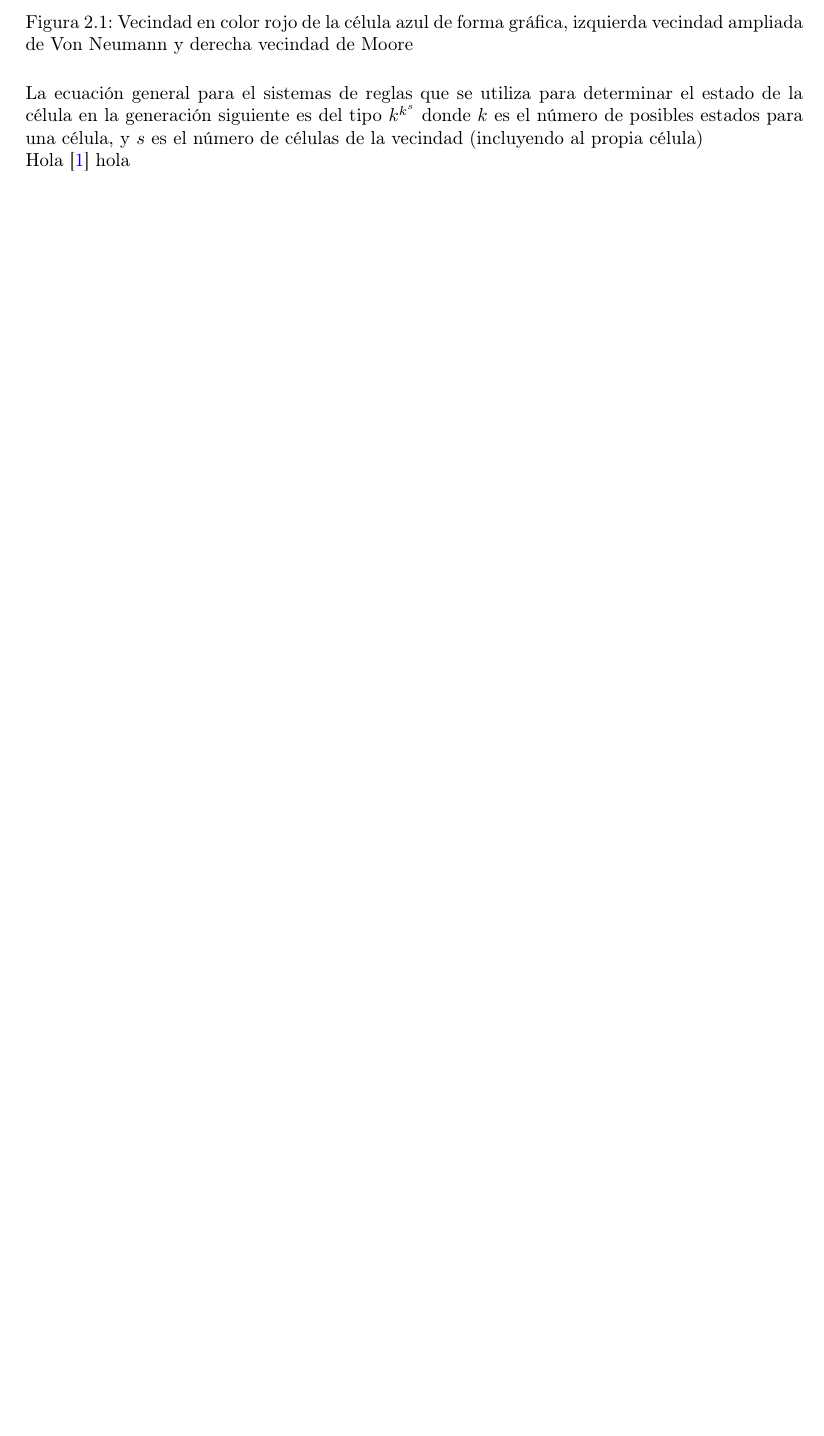
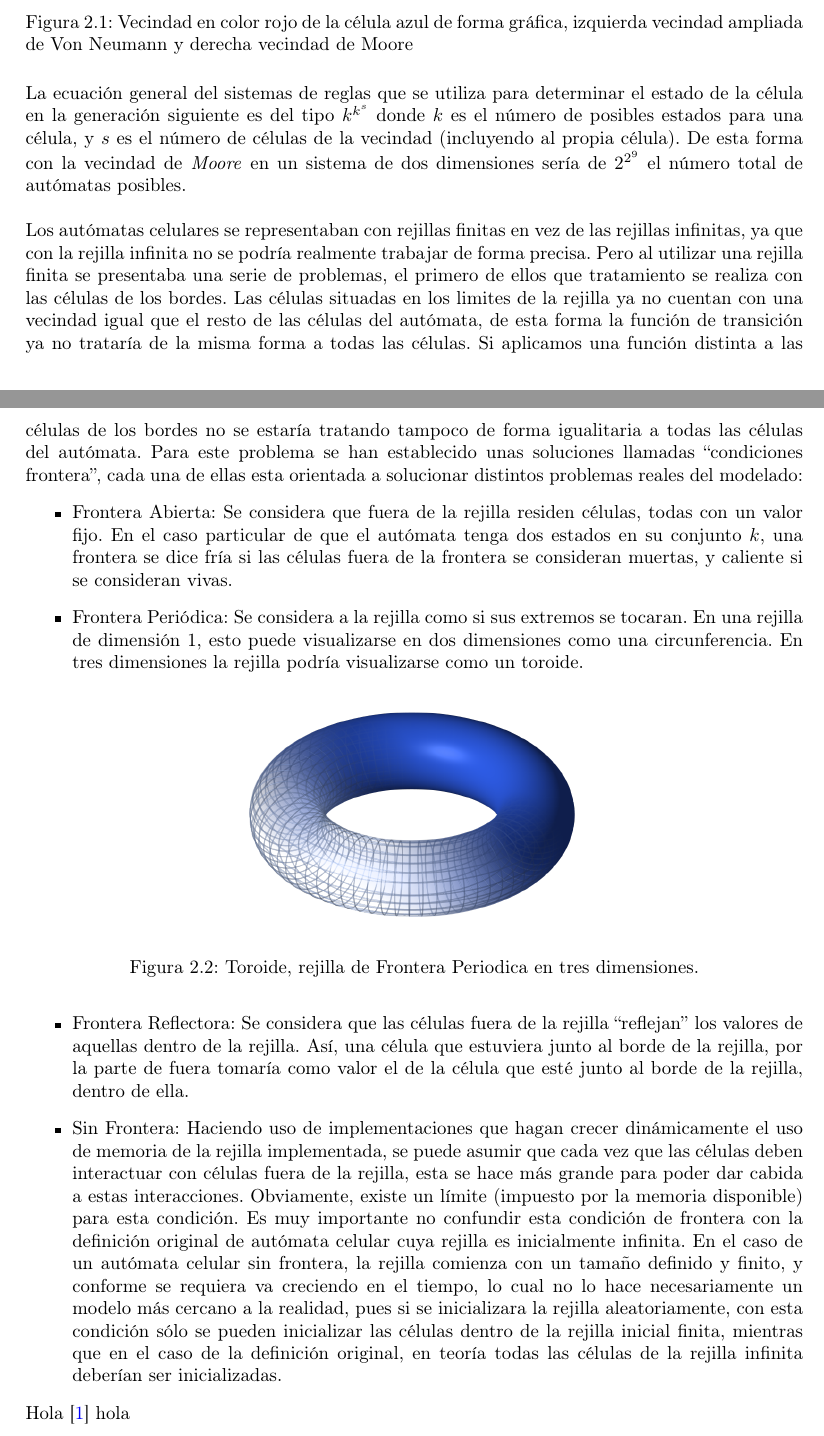
Before and after one commit to Joselmo/MC_trabajo, a LaTeX paper (Memoria.tex): part of page 3 of 4 before the commit and two parts of pages 3 and 4 of 5 after it, the two joined at a grey line, cut so that both start at the same text, the shorter picture padded with empty space. Compiled offline with pdfLaTeX.

Commit message:
Añadido contenido en seccion 2

```diff
--- a/Memoria.tex
+++ b/Memoria.tex
@@ -73,7 +73,30 @@ Una manera de simular un autómata celular bidimensional es con una cuadricula d
 
 \end{figure}
 
-La ecuación general para el sistemas de reglas que se utiliza para determinar el estado de la célula en la generación siguiente es del tipo $k^{k^s}$ donde $k$ es el número de posibles estados para una célula, y $s$ es el número de células de la vecindad (incluyendo al propia célula)
+La ecuación general del sistemas de reglas que se utiliza para determinar el estado de la célula en la generación siguiente es del tipo $k^{k^s}$ donde $k$ es el número de posibles estados para una célula, y $s$ es el número de células de la vecindad (incluyendo al propia célula). De esta forma con la vecindad de \textit{Moore} en un sistema de dos dimensiones sería de $2^{2^9}$ el número total de autómatas posibles.\\
+
+Los autómatas celulares se representaban con rejillas finitas en vez de las rejillas infinitas, ya que con la rejilla infinita no se podría realmente trabajar de forma precisa. Pero al utilizar una rejilla finita se presentaba una serie de problemas, el primero de ellos que tratamiento se realiza con las células de los bordes. Las células situadas en los limites de la rejilla ya no cuentan con una vecindad igual que el resto de las células del autómata, de esta forma la función de transición ya no trataría de la misma forma a todas las células. Si aplicamos una función  distinta a las células de los bordes no se estaría tratando tampoco de forma igualitaria a todas las células del autómata. Para este problema se han establecido unas soluciones llamadas ``condiciones frontera'', cada una de ellas esta orientada a solucionar distintos problemas reales del modelado:
+\begin{itemize}
+\item Frontera Abierta: Se considera que fuera de la rejilla residen células, todas con un valor fijo. En el caso particular de que el autómata tenga dos estados en su conjunto $k$, una frontera se dice fría si las células fuera de la frontera se consideran muertas, y caliente si se consideran vivas.
+\item Frontera Periódica: Se considera a la rejilla como si sus extremos se tocaran. En una rejilla de dimensión 1, esto puede visualizarse en dos dimensiones como una circunferencia. En tres dimensiones la rejilla podría visualizarse como un toroide.
+
+\begin{figure}[H]
+\centering
+\includegraphics[scale=0.25]{imagenes/Torus.png}
+\caption{Toroide, rejilla de Frontera Periodica en tres dimensiones.}
+\label{fig:torus}
+
+\end{figure}
+
+\item Frontera Reflectora:  Se considera que las células fuera de la rejilla ``reflejan'' los valores de aquellas dentro de la rejilla. Así, una célula que estuviera junto al borde de la rejilla, por la parte de fuera tomaría como valor el de la célula que esté junto al borde de la rejilla, dentro de ella.
+
+ \item Sin Frontera: Haciendo uso de implementaciones que hagan crecer dinámicamente el uso de memoria de la rejilla implementada, se puede asumir que cada vez que las células deben interactuar con células fuera de la rejilla, esta se hace más grande para poder dar cabida a estas interacciones. Obviamente, existe un límite (impuesto por la memoria disponible) para esta condición. Es muy importante no confundir esta condición de frontera con la definición original de autómata celular cuya rejilla es inicialmente infinita. En el caso de un autómata celular sin frontera, la rejilla comienza con un tamaño definido y finito, y conforme se requiera va creciendo en el tiempo, lo cual no lo hace necesariamente un modelo más cercano a la realidad, pues si se inicializara la rejilla aleatoriamente, con esta condición sólo se pueden inicializar las células dentro de la rejilla inicial finita, mientras que en el caso de la definición original, en teoría todas las células de la rejilla infinita deberían ser inicializadas.
+\end{itemize}
+
+
+
+
+
 
 Hola \cite{Teoria_von_neumann} hola
 \subsection{Historia}
```
Also changed, not shown: Memoria.pdf, imagenes/Torus.png (added).
